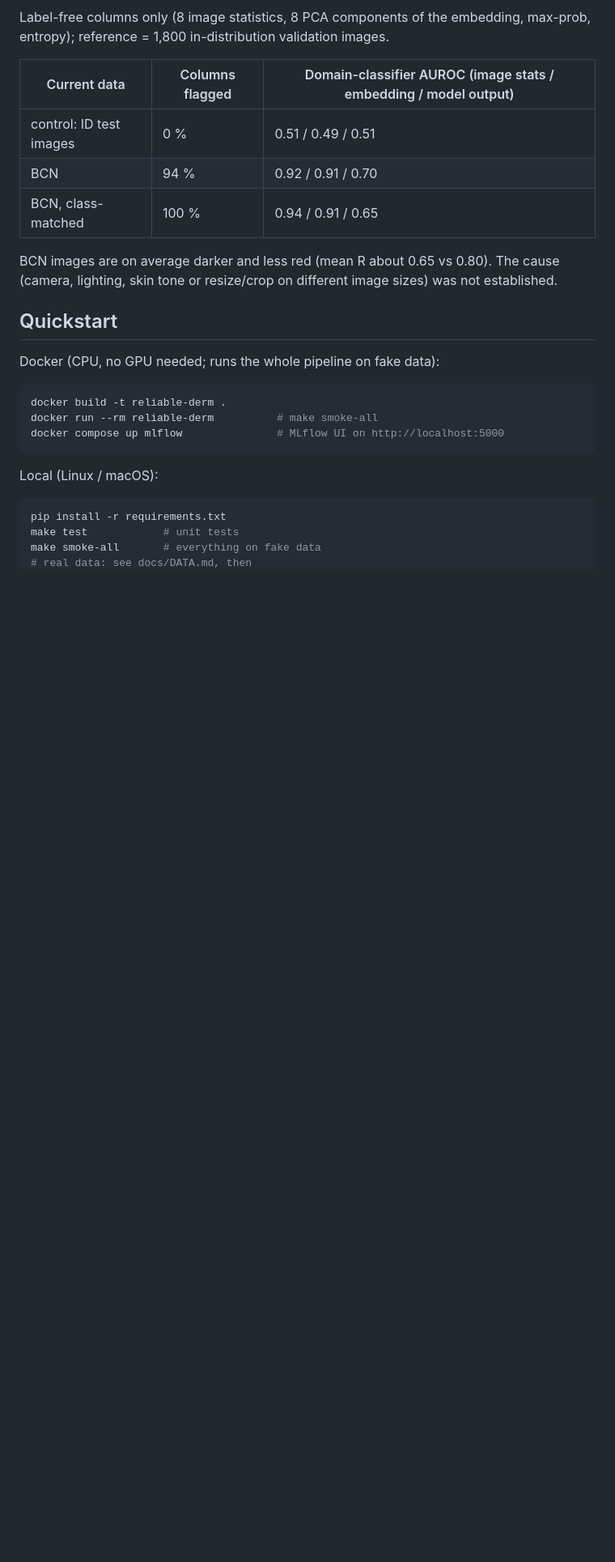
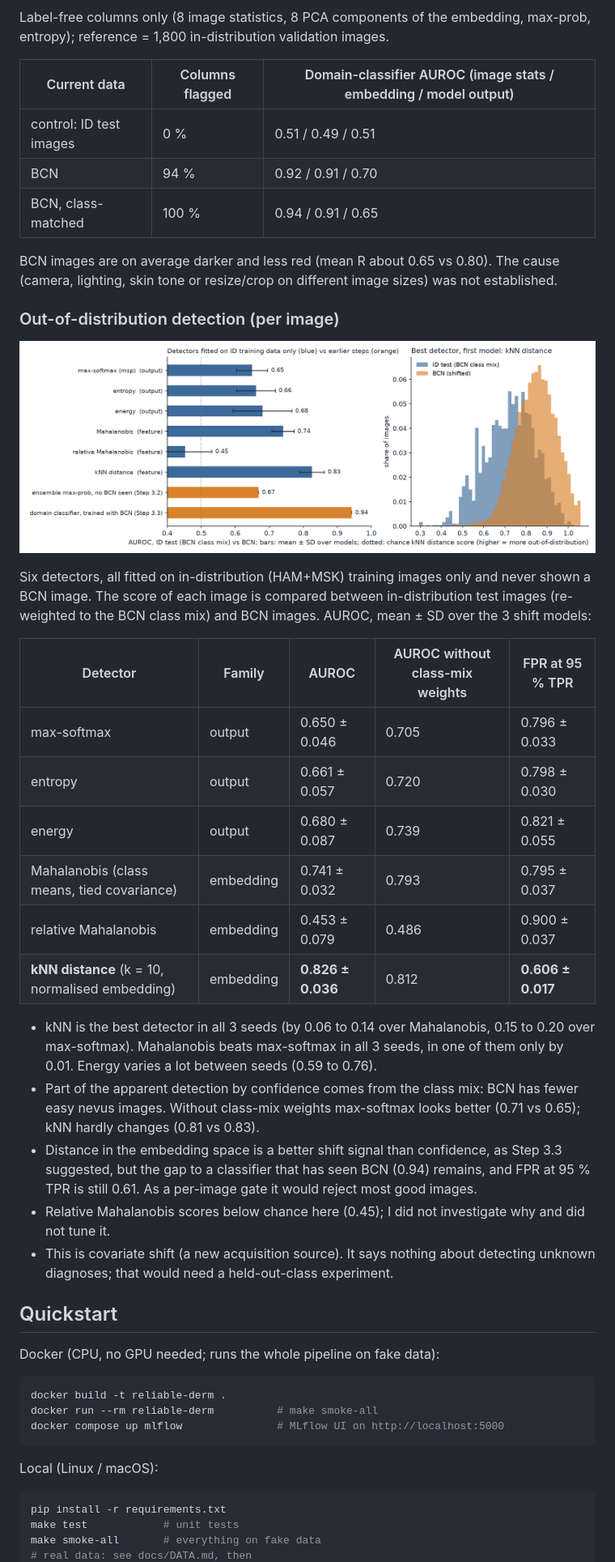
Before and after one commit to Orko-Dutta-13/skin-lesion-uncertainty-explainability, a Markdown page: README.md, the part around one of its changes. Shown at 81% size. Drawn GitHub-style; pictures changed too: docs/figures/ood_overview.png (added); blank space fills up the shorter version.

Commit message:
Add per-image OOD detection (energy, Mahalanobis, kNN) with source-shift evaluation

```diff
--- a/README.md
+++ b/README.md
@@ -101,6 +102,27 @@ reference = 1,800 in-distribution validation images.
 BCN images are on average darker and less red (mean R about 0.65 vs 0.80). The cause (camera, lighting, skin tone or
 resize/crop on different image sizes) was not established.
 
+### Out-of-distribution detection (per image)
+![OOD detection](docs/figures/ood_overview.png)
+
+Six detectors, all fitted on in-distribution (HAM+MSK) training images only and never shown a BCN image. The score of each
+image is compared between in-distribution test images (re-weighted to the BCN class mix) and BCN images. AUROC, mean ± SD over the 3 shift models:
+
+| Detector | Family | AUROC | AUROC without class-mix weights | FPR at 95 % TPR |
+|---|---|---|---|---|
+| max-softmax | output | 0.650 ± 0.046 | 0.705 | 0.796 ± 0.033 |
+| entropy | output | 0.661 ± 0.057 | 0.720 | 0.798 ± 0.030 |
+| energy | output | 0.680 ± 0.087 | 0.739 | 0.821 ± 0.055 |
+| Mahalanobis (class means, tied covariance) | embedding | 0.741 ± 0.032 | 0.793 | 0.795 ± 0.037 |
+| relative Mahalanobis | embedding | 0.453 ± 0.079 | 0.486 | 0.900 ± 0.037 |
+| **kNN distance** (k = 10, normalised embedding) | embedding | **0.826 ± 0.036** | 0.812 | **0.606 ± 0.017** |
+
+- kNN is the best detector in all 3 seeds (by 0.06 to 0.14 over Mahalanobis, 0.15 to 0.20 over max-softmax). Mahalanobis beats max-softmax in all 3 seeds, in one of them only by 0.01. Energy varies a lot between seeds (0.59 to 0.76).
+- Part of the apparent detection by confidence comes from the class mix: BCN has fewer easy nevus images. Without class-mix weights max-softmax looks better (0.71 vs 0.65); kNN hardly changes (0.81 vs 0.83).
+- Distance in the embedding space is a better shift signal than confidence, as Step 3.3 suggested, but the gap to a classifier that has seen BCN (0.94) remains, and FPR at 95 % TPR is still 0.61. As a per-image gate it would reject most good images.
+- Relative Mahalanobis scores below chance here (0.45); I did not investigate why and did not tune it.
+- This is covariate shift (a new acquisition source). It says nothing about detecting unknown diagnoses; that would need a held-out-class experiment.
+
 ## Quickstart
 
 Docker (CPU, no GPU needed; runs the whole pipeline on fake data):
```
Also changed, not shown: other parts of README.md (+5 -2 lines), docs/ROADMAP.md (+2 -0 lines), reports/NOTES.md (+21 -0 lines), 6 other files.
